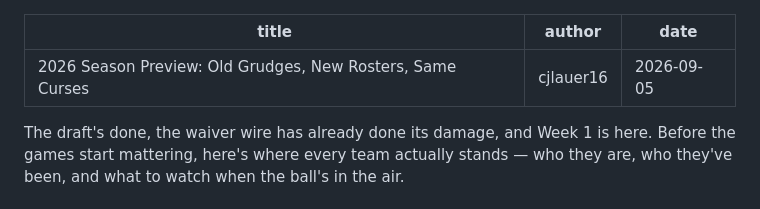
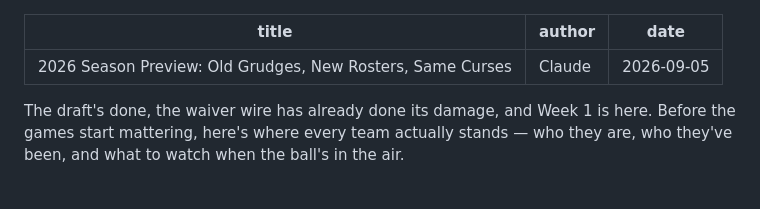
Before and after one commit to cjlauer16/waffl-history, a Markdown page: blog/2026-09-05-season-preview-old-grudges-new-rosters.md, the part around the change. GitHub-like rendering.

Commit message:
Update blog post author to Claude

```diff
--- a/blog/2026-09-05-season-preview-old-grudges-new-rosters.md
+++ b/blog/2026-09-05-season-preview-old-grudges-new-rosters.md
@@ -1,6 +1,6 @@
 ---
 title: 2026 Season Preview: Old Grudges, New Rosters, Same Curses
-author: cjlauer16
+author: Claude
 date: 2026-09-05
 ---
 
```
